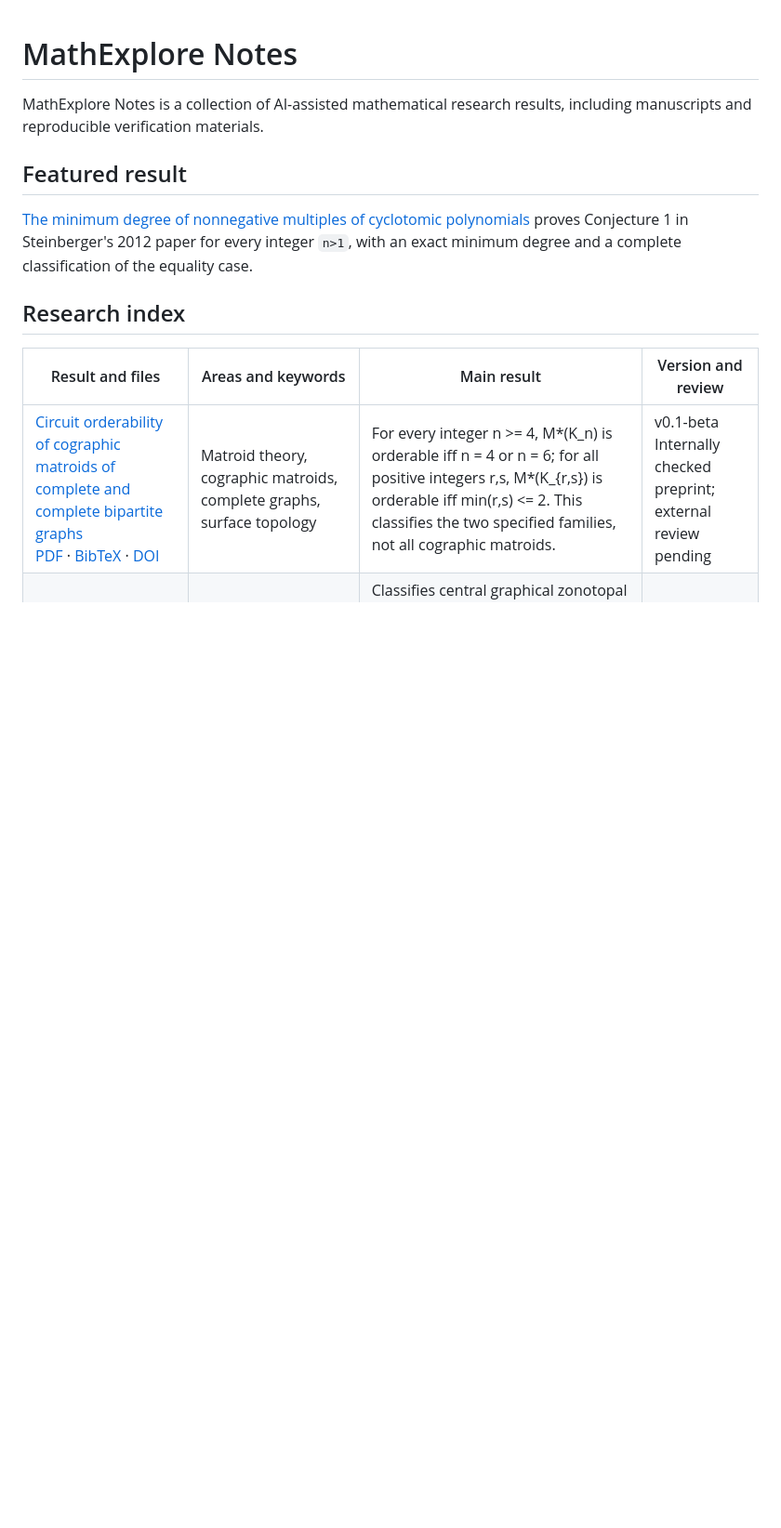
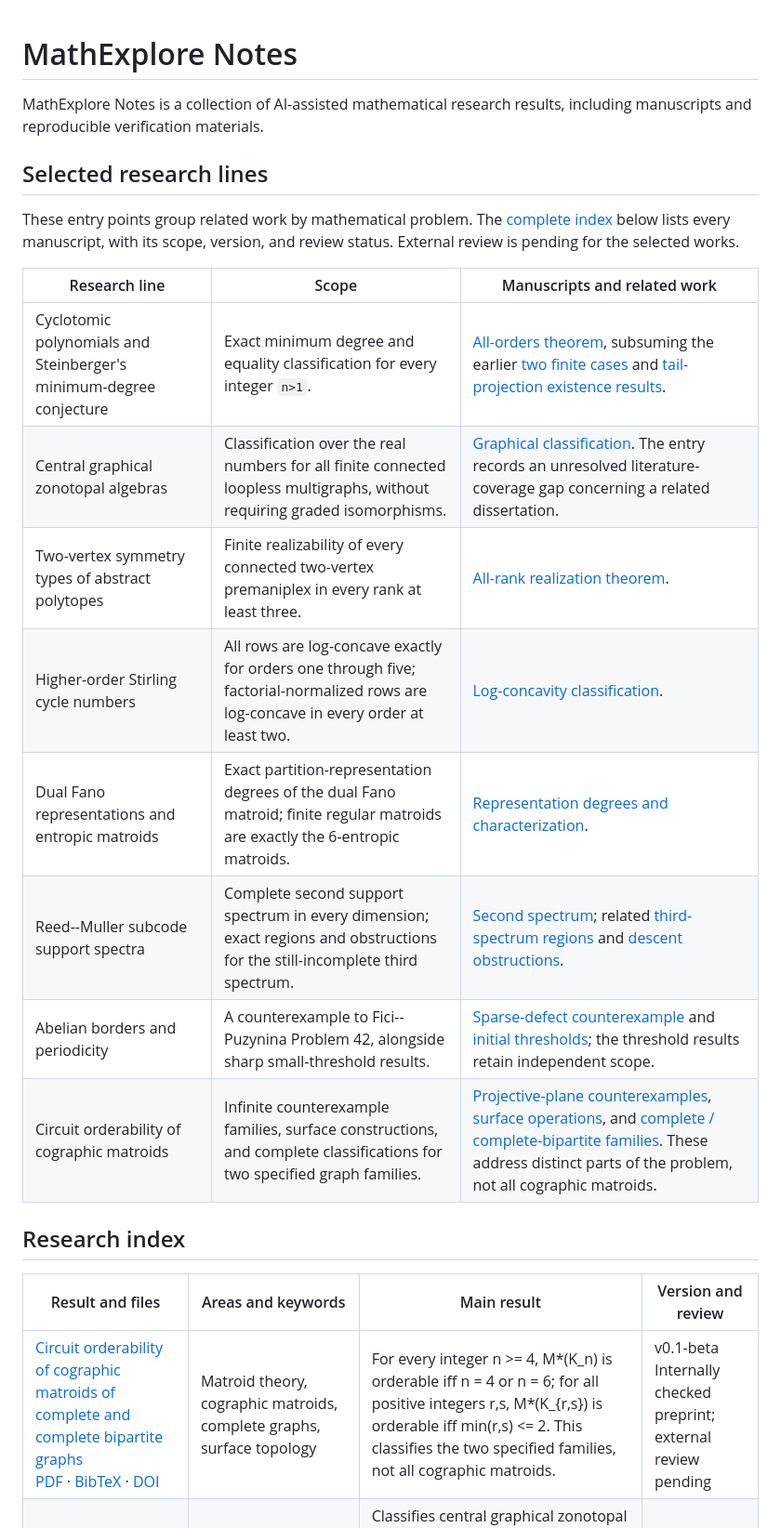
Before and after one commit to Carptopus/MathExplore-Notes, a Markdown page: README.md, the part around the change. Shown at 93% size. GitHub-like rendering; blank space fills up the shorter version.

Commit message:
Improve README navigation with selected research lines

```diff
--- a/README.md
+++ b/README.md
@@ -3,11 +3,22 @@
 MathExplore Notes is a collection of AI-assisted mathematical research results,
 including manuscripts and reproducible verification materials.
 
-## Featured result
+## Selected research lines
 
-[The minimum degree of nonnegative multiples of cyclotomic polynomials](research/cyclotomic-minimum-degree-all-orders/README.md)
-proves Conjecture 1 in Steinberger's 2012 paper for every integer `n>1`, with
-an exact minimum degree and a complete classification of the equality case.
+These entry points group related work by mathematical problem. The
+[complete index](#research-index) below lists every manuscript, with its scope,
+version, and review status. External review is pending for the selected works.
+
+| Research line | Scope | Manuscripts and related work |
+| --- | --- | --- |
+| Cyclotomic polynomials and Steinberger's minimum-degree conjecture | Exact minimum degree and equality classification for every integer `n>1`. | [All-orders theorem](research/cyclotomic-minimum-degree-all-orders/README.md), subsuming the earlier [two finite cases](research/cyclotomic-minimum-degree-first-two-cases/README.md) and [tail-projection existence results](research/cyclotomic-tail-projection-families/README.md). |
+| Central graphical zonotopal algebras | Classification over the real numbers for all finite connected loopless multigraphs, without requiring graded isomorphisms. | [Graphical classification](research/central-graphical-zonotopal-classification/README.md). The entry records an unresolved literature-coverage gap concerning a related dissertation. |
+| Two-vertex symmetry types of abstract polytopes | Finite realizability of every connected two-vertex premaniplex in every rank at least three. | [All-rank realization theorem](research/two-vertex-polytopality/README.md). |
+| Higher-order Stirling cycle numbers | All rows are log-concave exactly for orders one through five; factorial-normalized rows are log-concave in every order at least two. | [Log-concavity classification](research/higher-order-stirling-cycle-logconcavity/README.md). |
+| Dual Fano representations and entropic matroids | Exact partition-representation degrees of the dual Fano matroid; finite regular matroids are exactly the 6-entropic matroids. | [Representation degrees and characterization](research/dual-fano-partition-degrees/README.md). |
+| Reed--Muller subcode support spectra | Complete second support spectrum in every dimension; exact regions and obstructions for the still-incomplete third spectrum. | [Second spectrum](research/rm2-second-support-spectrum/README.md); related [third-spectrum regions](research/rm2-third-support-regions/README.md) and [descent obstructions](research/rm2-odd-descent-obstructions/README.md). |
+| Abelian borders and periodicity | A counterexample to Fici--Puzynina Problem 42, alongside sharp small-threshold results. | [Sparse-defect counterexample](research/abelian-border-problem42-counterexample/README.md) and [initial thresholds](research/abelian-border-periodicity-thresholds/README.md); the threshold results retain independent scope. |
+| Circuit orderability of cographic matroids | Infinite counterexample families, surface constructions, and complete classifications for two specified graph families. | [Projective-plane counterexamples](research/orderable-cographic-projective-plane/README.md), [surface operations](research/cographic-surface-operations/README.md), and [complete / complete-bipartite families](research/complete-cographic-orderability/README.md). These address distinct parts of the problem, not all cographic matroids. |
 
 ## Research index
 
```
